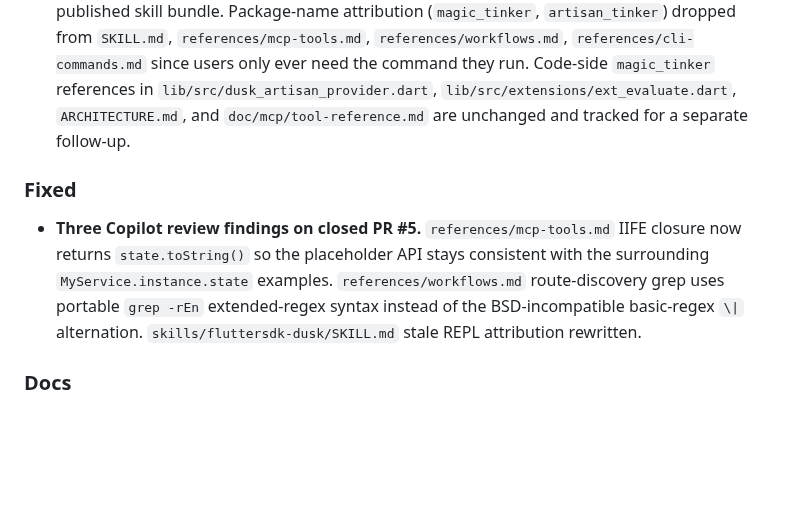
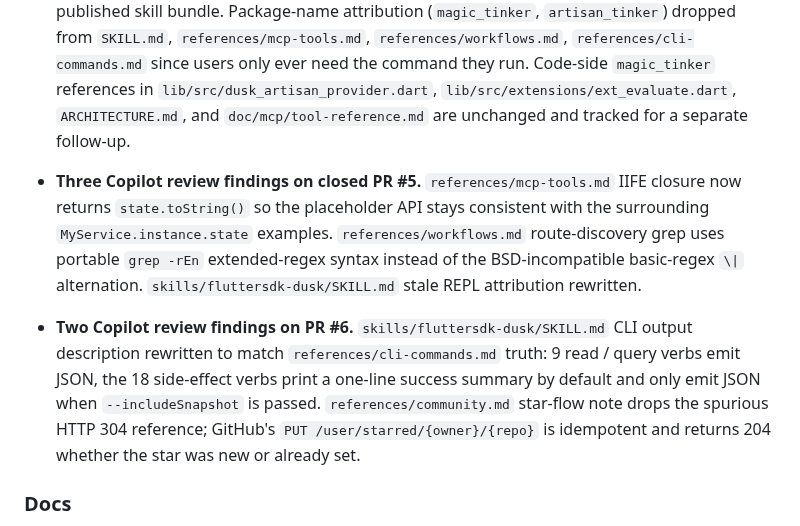
Before and after one commit to fluttersdk/dusk, a Markdown page: CHANGELOG.md, the part around the change. Rendered like a GitHub page; blank space fills up the shorter version.

```diff
--- a/CHANGELOG.md
+++ b/CHANGELOG.md
@@ -23,9 +23,8 @@ _No unreleased changes yet._
 - **Skill bundle decontaminated from consumer-specific identifiers.** `dusk_evaluate` examples in `references/mcp-tools.md`, `references/cli-commands.md`, and `references/workflows.md` now use generic placeholders (`MyService.instance.state`, `MyService.instance.state.toString()`) instead of consumer-private symbols (`Magic.find<MonitorController>()`, `Magic.find<MagicApplication>()`). Route-discovery hint switched from `grep -r 'MagicRoute.page'` to portable `grep -rEn 'GoRoute|MaterialPage|name:' lib/`.
 - **Tinker REPL guidance unified on the concrete command `./bin/fsa tinker`** across the published skill bundle. Package-name attribution (`magic_tinker`, `artisan_tinker`) dropped from `SKILL.md`, `references/mcp-tools.md`, `references/workflows.md`, `references/cli-commands.md` since users only ever need the command they run. Code-side `magic_tinker` references in `lib/src/dusk_artisan_provider.dart`, `lib/src/extensions/ext_evaluate.dart`, `ARCHITECTURE.md`, and `doc/mcp/tool-reference.md` are unchanged and tracked for a separate follow-up.
 
-### Fixed
-
 - **Three Copilot review findings on closed PR #5.** `references/mcp-tools.md` IIFE closure now returns `state.toString()` so the placeholder API stays consistent with the surrounding `MyService.instance.state` examples. `references/workflows.md` route-discovery grep uses portable `grep -rEn` extended-regex syntax instead of the BSD-incompatible basic-regex `\|` alternation. `skills/fluttersdk-dusk/SKILL.md` stale REPL attribution rewritten.
+- **Two Copilot review findings on PR #6.** `skills/fluttersdk-dusk/SKILL.md` CLI output description rewritten to match `references/cli-commands.md` truth: 9 read / query verbs emit JSON, the 18 side-effect verbs print a one-line success summary by default and only emit JSON when `--includeSnapshot` is passed. `references/community.md` star-flow note drops the spurious HTTP 304 reference; GitHub's `PUT /user/starred/{owner}/{repo}` is idempotent and returns 204 whether the star was new or already set.
 
 ### Docs
 
```
Also changed, not shown: skills/fluttersdk-dusk/SKILL.md (+16 -9 lines), 1 other file.
